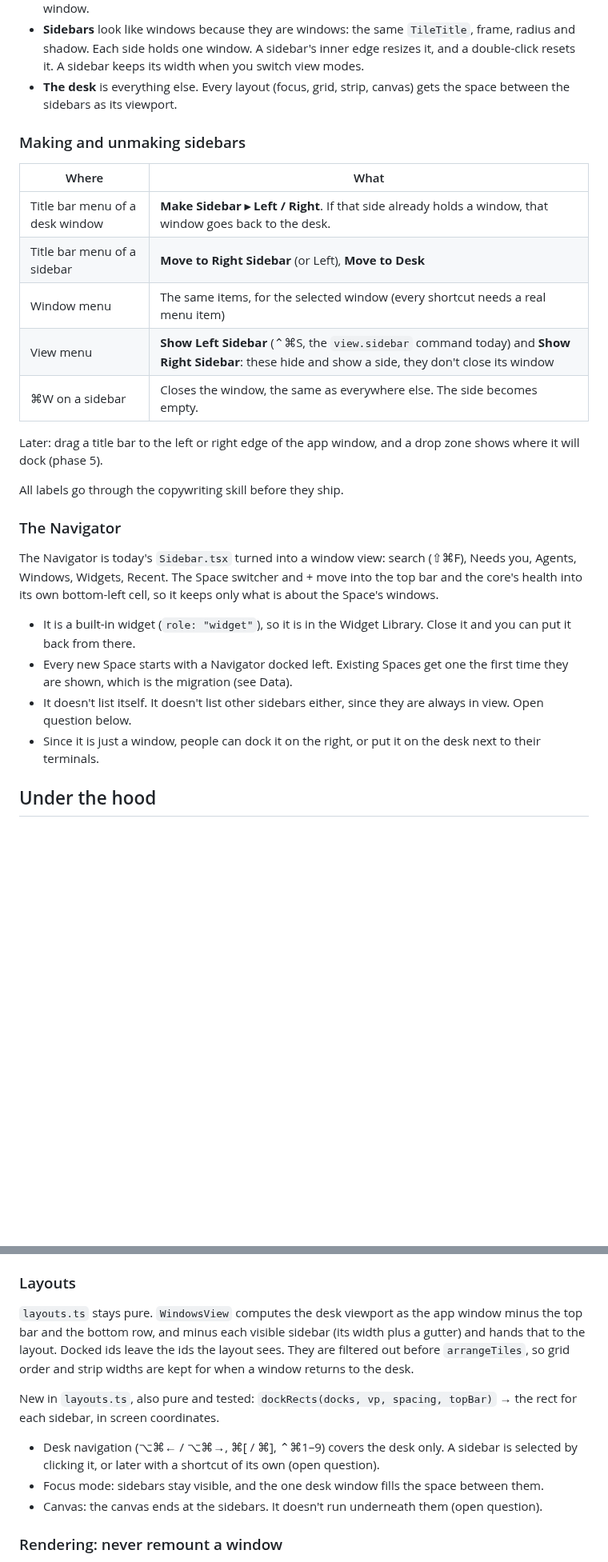
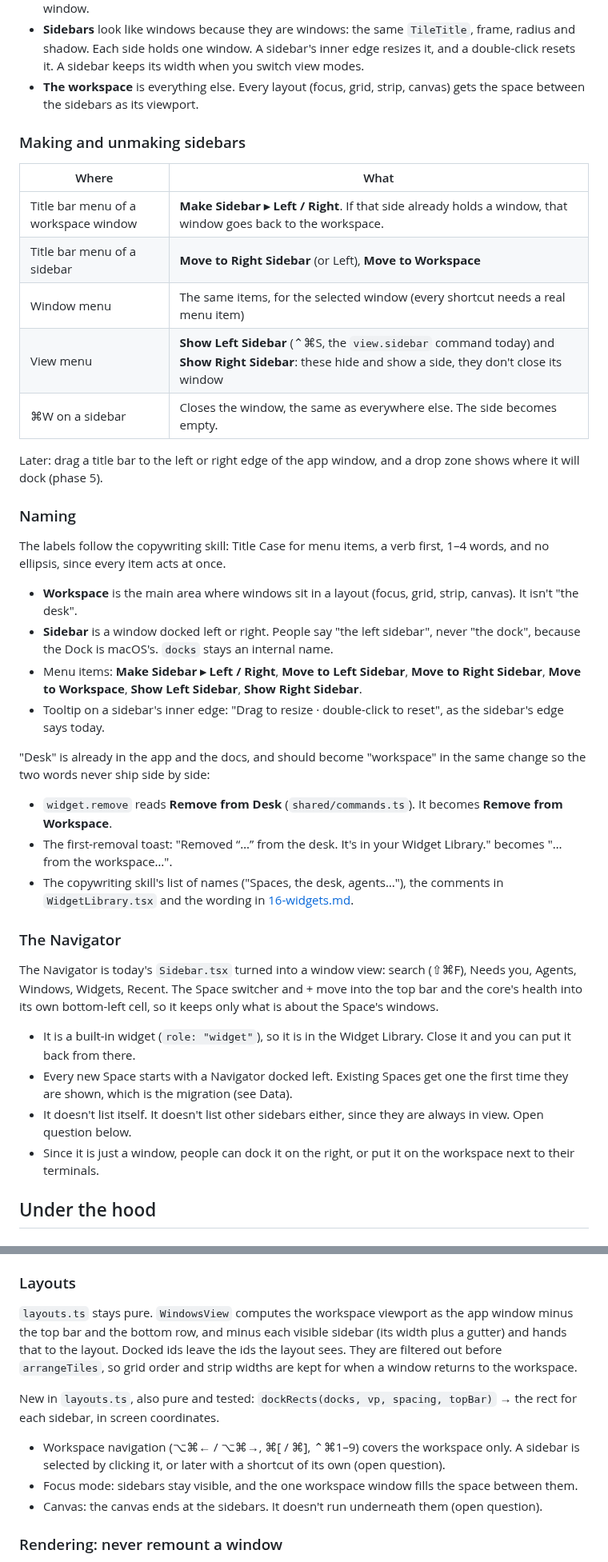
Before and after one commit to janoelze/cmd, a Markdown page: docs/21-sidebars.md, 2 parts joined by grey strips. Shown at 80% size. Drawn GitHub-style; blank space fills up the shorter version.

Commit message:
Sidebars plan: the workspace, not the desk; naming per the copywriting skill
Co-Authored-By: Claude Opus 5.5 <noreply@anthropic.com>

```diff
--- a/docs/21-sidebars.md
+++ b/docs/21-sidebars.md
@@ -35,21 +35,33 @@ Today's sidebar becomes a built-in widget, the **Navigator** (working name), doc
   - the rest is drag space for now. The right side is where view switchers and actions could go later; that's an experiment for after this lands.
 - **The bottom row stays as it is.** The core's health (`CoreStatus`) keeps its place bottom left, where the sidebar footer is today, and the status bar (the selected window's usage, view modes, Palette, Settings) keeps the rest of the row. The only change is that the left cell no longer belongs to the sidebar: it is its own cell, so it stays put when the left side is hidden, empty, or holds another window.
 - **Sidebars** look like windows because they are windows: the same `TileTitle`, frame, radius and shadow. Each side holds one window. A sidebar's inner edge resizes it, and a double-click resets it. A sidebar keeps its width when you switch view modes.
-- **The desk** is everything else. Every layout (focus, grid, strip, canvas) gets the space between the sidebars as its viewport.
+- **The workspace** is everything else. Every layout (focus, grid, strip, canvas) gets the space between the sidebars as its viewport.
 
 ### Making and unmaking sidebars
 
 | Where | What |
 |---|---|
-| Title bar menu of a desk window | **Make Sidebar ▸ Left / Right**. If that side already holds a window, that window goes back to the desk. |
-| Title bar menu of a sidebar | **Move to Right Sidebar** (or Left), **Move to Desk** |
+| Title bar menu of a workspace window | **Make Sidebar ▸ Left / Right**. If that side already holds a window, that window goes back to the workspace. |
+| Title bar menu of a sidebar | **Move to Right Sidebar** (or Left), **Move to Workspace** |
 | Window menu | The same items, for the selected window (every shortcut needs a real menu item) |
 | View menu | **Show Left Sidebar** (⌃⌘S, the `view.sidebar` command today) and **Show Right Sidebar**: these hide and show a side, they don't close its window |
 | ⌘W on a sidebar | Closes the window, the same as everywhere else. The side becomes empty. |
 
 Later: drag a title bar to the left or right edge of the app window, and a drop zone shows where it will dock (phase 5).
 
-All labels go through the copywriting skill before they ship.
+### Naming
+
+The labels follow the copywriting skill: Title Case for menu items, a verb first, 1–4 words, and no ellipsis, since every item acts at once.
+
+- **Workspace** is the main area where windows sit in a layout (focus, grid, strip, canvas). It isn't "the desk".
+- **Sidebar** is a window docked left or right. People say "the left sidebar", never "the dock", because the Dock is macOS's. `docks` stays an internal name.
+- Menu items: **Make Sidebar ▸ Left / Right**, **Move to Left Sidebar**, **Move to Right Sidebar**, **Move to Workspace**, **Show Left Sidebar**, **Show Right Sidebar**.
+- Tooltip on a sidebar's inner edge: "Drag to resize · double-click to reset", as the sidebar's edge says today.
+
+"Desk" is already in the app and the docs, and should become "workspace" in the same change so the two words never ship side by side:
+- `widget.remove` reads **Remove from Desk** (`shared/commands.ts`). It becomes **Remove from Workspace**.
+- The first-removal toast: "Removed “…” from the desk. It's in your Widget Library." becomes "…from the workspace…".
+- The copywriting skill's list of names ("Spaces, the desk, agents…"), the comments in `WidgetLibrary.tsx` and the wording in [16-widgets.md](16-widgets.md).
 
 ### The Navigator
 
@@ -58,7 +70,7 @@ The Navigator is today's `Sidebar.tsx` turned into a window view: search (⇧⌘
 - It is a built-in widget (`role: "widget"`), so it is in the Widget Library. Close it and you can put it back from there.
 - Every new Space starts with a Navigator docked left. Existing Spaces get one the first time they are shown, which is the migration (see Data).
 - It doesn't list itself. It doesn't list other sidebars either, since they are always in view. Open question below.
-- Since it is just a window, people can dock it on the right, or put it on the desk next to their terminals.
+- Since it is just a window, people can dock it on the right, or put it on the workspace next to their terminals.
 
 ## Under the hood
 
@@ -88,12 +100,12 @@ Why not a field in the window's state: that state belongs to the window's type,
 
 ### Layouts
 
-`layouts.ts` stays pure. `WindowsView` computes the desk viewport as the app window minus the top bar and the bottom row, and minus each visible sidebar (its width plus a gutter) and hands that to the layout. Docked ids leave the ids the layout sees. They are filtered out before `arrangeTiles`, so grid order and strip widths are kept for when a window returns to the desk.
+`layouts.ts` stays pure. `WindowsView` computes the workspace viewport as the app window minus the top bar and the bottom row, and minus each visible sidebar (its width plus a gutter) and hands that to the layout. Docked ids leave the ids the layout sees. They are filtered out before `arrangeTiles`, so grid order and strip widths are kept for when a window returns to the workspace.
 
 New in `layouts.ts`, also pure and tested: `dockRects(docks, vp, spacing, topBar)` → the rect for each sidebar, in screen coordinates.
 
-- Desk navigation (⌥⌘← / ⌥⌘→, ⌘[ / ⌘], ⌃⌘1–9) covers the desk only. A sidebar is selected by clicking it, or later with a shortcut of its own (open question).
-- Focus mode: sidebars stay visible, and the one desk window fills the space between them.
+- Workspace navigation (⌥⌘← / ⌥⌘→, ⌘[ / ⌘], ⌃⌘1–9) covers the workspace only. A sidebar is selected by clicking it, or later with a shortcut of its own (open question).
+- Focus mode: sidebars stay visible, and the one workspace window fills the space between them.
 - Canvas: the canvas ends at the sidebars. It doesn't run underneath them (open question).
 
 ### Rendering: never remount a window
```
Also changed, not shown: other parts of docs/21-sidebars.md (+11 -9 lines).
